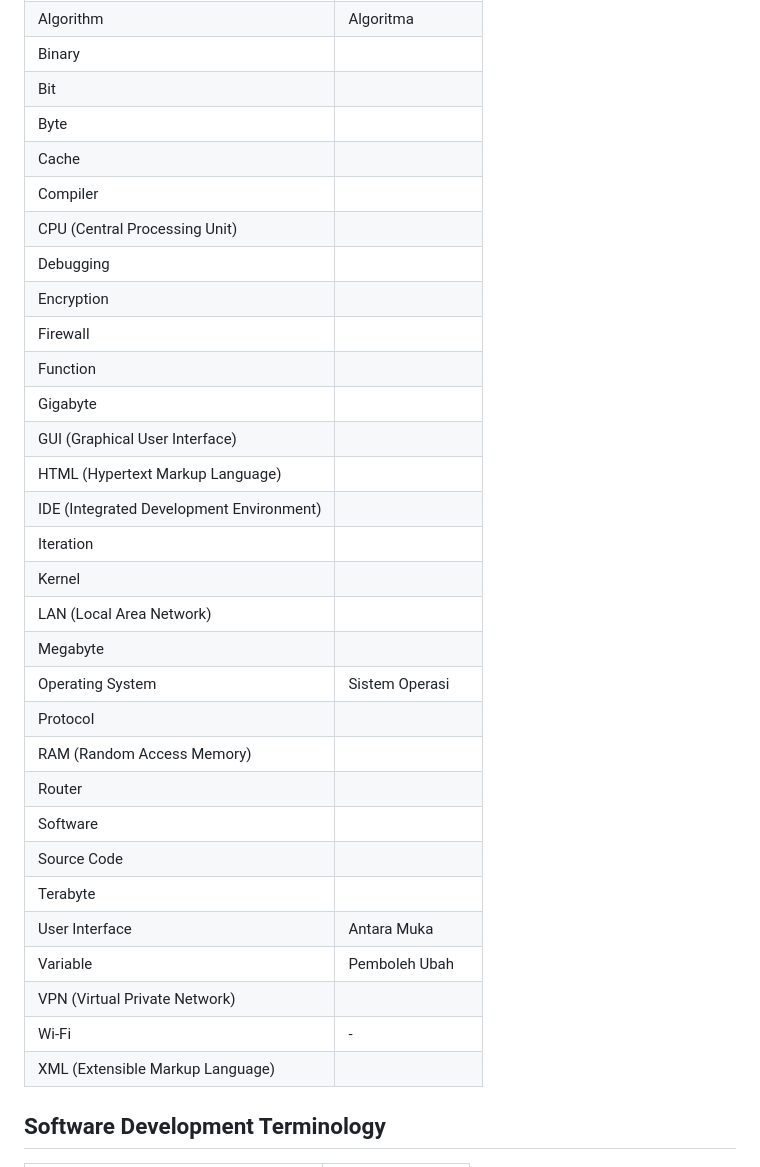
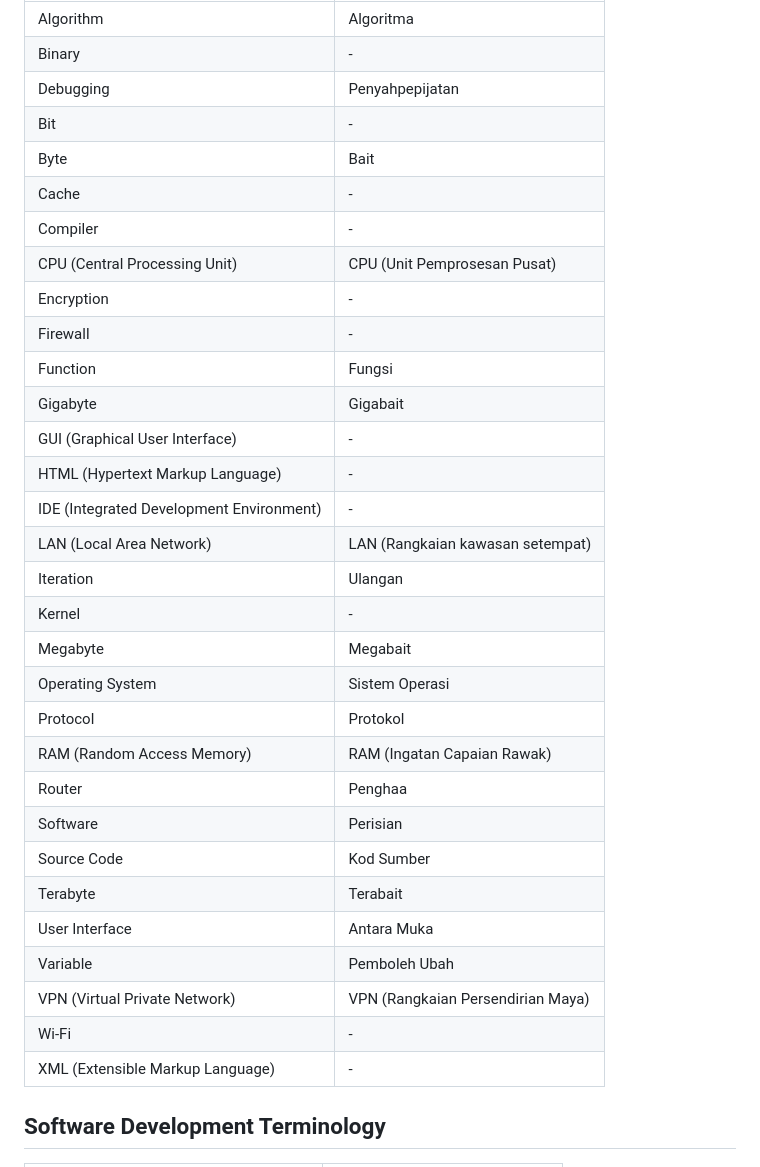
Before and after one commit to Narassin/Malay-Software-Technical-Terminology, a Markdown page: README.md, the part around one of its changes. Drawn GitHub-style.

```diff
--- a/README.md
+++ b/README.md
@@ -47,34 +36,34 @@ Version 1.0
 | Algorithm| Algoritma |
-|Binary|  |
-|Bit||
-|Byte||
-|Cache||
-|Compiler||
-|CPU (Central Processing Unit)||
-|Debugging||
-|Encryption||
-|Firewall||
-|Function||
-|Gigabyte||
-|GUI (Graphical User Interface)||
-|HTML (Hypertext Markup Language)||
-|IDE (Integrated Development Environment)||
-|Iteration||
-|Kernel||
-|LAN (Local Area Network)||
-|Megabyte||
-|Operating System|Sistem Operasi|
-|Protocol||
-|RAM (Random Access Memory)||
-|Router||
-|Software||
-|Source Code||
-|Terabyte||
-|User Interface|Antara Muka|
-|Variable| Pemboleh Ubah |
-|VPN (Virtual Private Network)||
-|Wi-Fi|-|
-|XML (Extensible Markup Language)||
+| Binary | - |
+| Debugging | Penyahpepijatan |
+| Bit | - |
+| Byte | Bait |
+| Cache | - |
+| Compiler | - |
+| CPU (Central Processing Unit) | CPU (Unit Pemprosesan Pusat) |
+| Encryption | - |
+| Firewall | - |
+| Function | Fungsi |
+| Gigabyte | Gigabait |
+| GUI (Graphical User Interface) | - |
+| HTML (Hypertext Markup Language) | - |
+| IDE (Integrated Development Environment) | - |
+| LAN (Local Area Network) | LAN (Rangkaian kawasan setempat) |
+| Iteration | Ulangan |
+| Kernel | - |
+| Megabyte | Megabait |
+| Operating System | Sistem Operasi |
+| Protocol | Protokol |
+| RAM (Random Access Memory) | RAM (Ingatan Capaian Rawak)  |
+| Router | Penghaa |
+| Software | Perisian |
+| Source Code | Kod Sumber |
+| Terabyte | Terabait |
+| User Interface | Antara Muka |
+| Variable | Pemboleh Ubah |
+| VPN (Virtual Private Network) | VPN (Rangkaian Persendirian Maya)  |
+| Wi-Fi | - |
+| XML (Extensible Markup Language) | - |
 
 ## Software Development Terminology
 
```
Also changed, not shown: other parts of README.md (+73 -84 lines), .github/CONTRIBUTE.md (added, +3 -0 lines).
